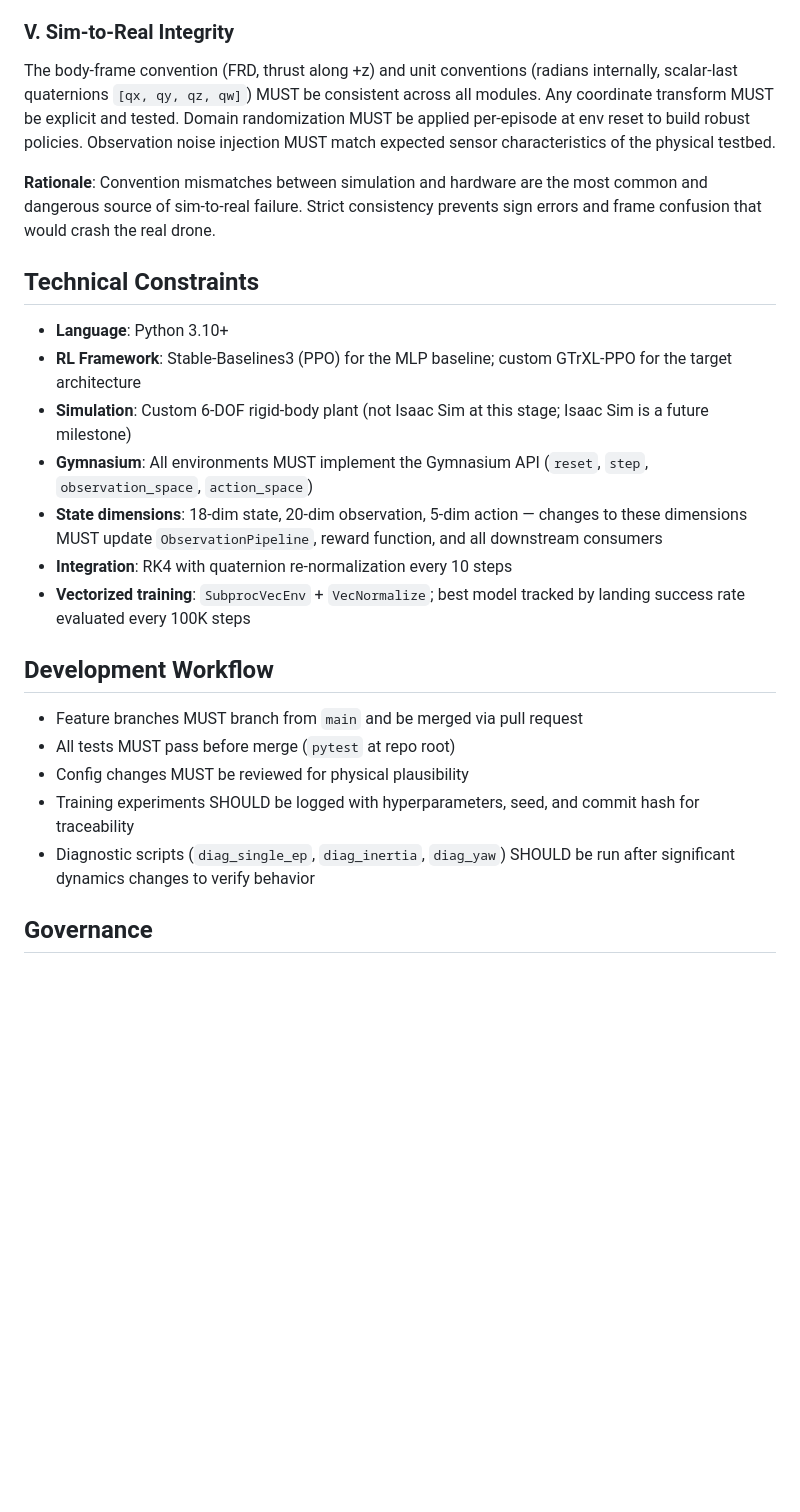
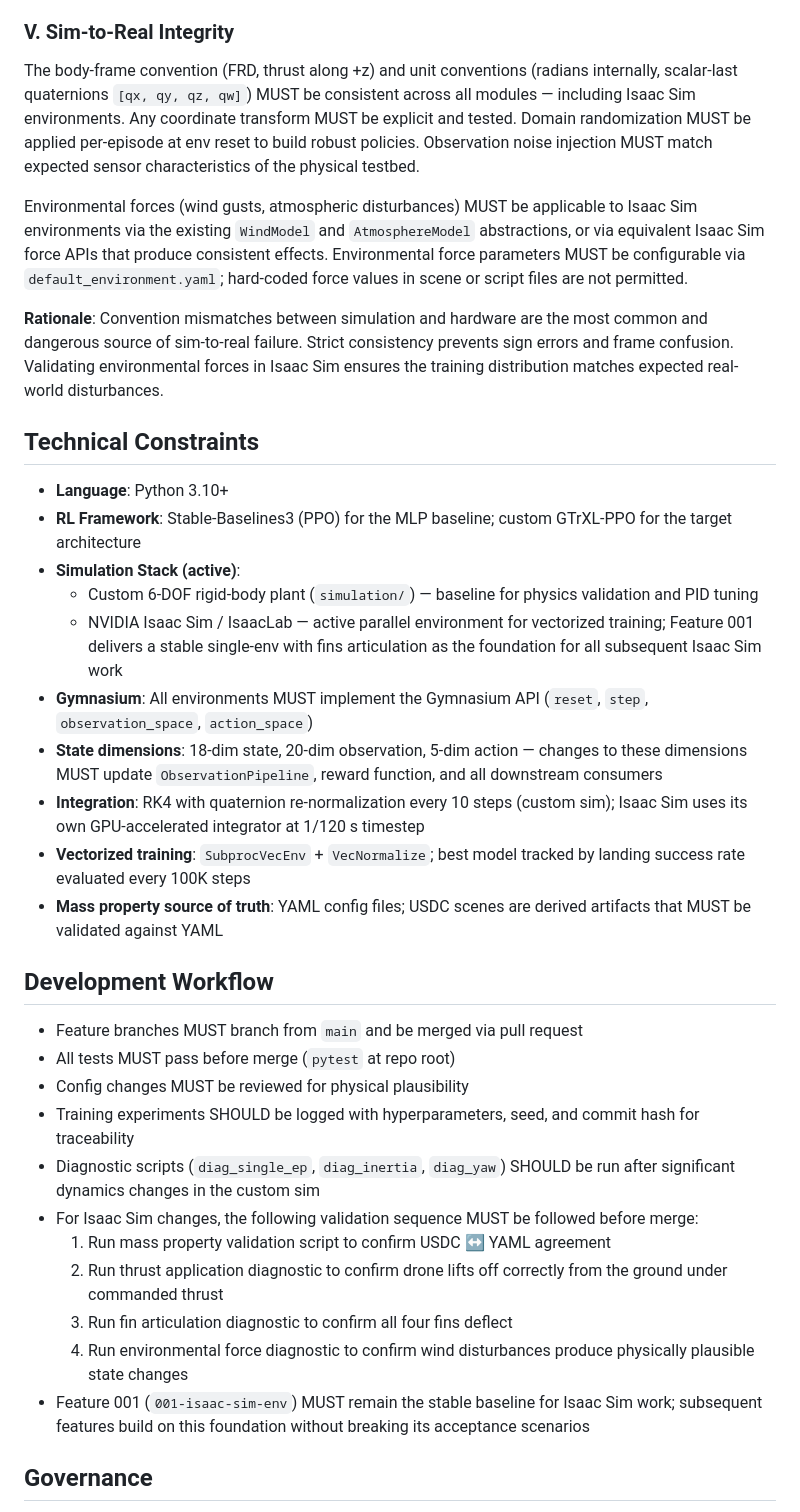
Before and after one commit to Jacob19999/Transformer-rl-retro-propulsion, a Markdown page: .specify/memory/constitution.md, the part around one of its changes. GitHub-like rendering; blank space fills up the shorter version.

```diff
--- a/.specify/memory/constitution.md
+++ b/.specify/memory/constitution.md
@@ -78,31 +104,48 @@ verified or compared across runs.
 
 The body-frame convention (FRD, thrust along +z) and unit conventions
 (radians internally, scalar-last quaternions `[qx, qy, qz, qw]`) MUST
-be consistent across all modules. Any coordinate transform MUST be
-explicit and tested. Domain randomization MUST be applied per-episode at
-env reset to build robust policies. Observation noise injection MUST
-match expected sensor characteristics of the physical testbed.
+be consistent across all modules — including Isaac Sim environments.
+Any coordinate transform MUST be explicit and tested. Domain
+randomization MUST be applied per-episode at env reset to build robust
+policies. Observation noise injection MUST match expected sensor
+characteristics of the physical testbed.
+
+Environmental forces (wind gusts, atmospheric disturbances) MUST be
+applicable to Isaac Sim environments via the existing `WindModel` and
+`AtmosphereModel` abstractions, or via equivalent Isaac Sim force APIs
+that produce consistent effects. Environmental force parameters MUST be
+configurable via `default_environment.yaml`; hard-coded force values in
+scene or script files are not permitted.
 
 **Rationale**: Convention mismatches between simulation and hardware are
 the most common and dangerous source of sim-to-real failure. Strict
-consistency prevents sign errors and frame confusion that would crash
-the real drone.
+consistency prevents sign errors and frame confusion. Validating
+environmental forces in Isaac Sim ensures the training distribution
+matches expected real-world disturbances.
 
 ## Technical Constraints
 
 - **Language**: Python 3.10+
 - **RL Framework**: Stable-Baselines3 (PPO) for the MLP baseline;
   custom GTrXL-PPO for the target architecture
-- **Simulation**: Custom 6-DOF rigid-body plant (not Isaac Sim at this
-  stage; Isaac Sim is a future milestone)
+- **Simulation Stack (active)**:
+  - Custom 6-DOF rigid-body plant (`simulation/`) — baseline for physics
+    validation and PID tuning
+  - NVIDIA Isaac Sim / IsaacLab — active parallel environment for
+    vectorized training; Feature 001 delivers a stable single-env with
+    fins articulation as the foundation for all subsequent Isaac Sim work
 - **Gymnasium**: All environments MUST implement the Gymnasium API
   (`reset`, `step`, `observation_space`, `action_space`)
 - **State dimensions**: 18-dim state, 20-dim observation, 5-dim action
   — changes to these dimensions MUST update `ObservationPipeline`,
   reward function, and all downstream consumers
 - **Integration**: RK4 with quaternion re-normalization every 10 steps
+  (custom sim); Isaac Sim uses its own GPU-accelerated integrator at
+  1/120 s timestep
 - **Vectorized training**: `SubprocVecEnv` + `VecNormalize`; best model
   tracked by landing success rate evaluated every 100K steps
+- **Mass property source of truth**: YAML config files; USDC scenes are
+  derived artifacts that MUST be validated against YAML
 
 ## Development Workflow
 
@@ -113,7 +156,19 @@ the real drone.
 - Training experiments SHOULD be logged with hyperparameters, seed, and
   commit hash for traceability
 - Diagnostic scripts (`diag_single_ep`, `diag_inertia`, `diag_yaw`)
-  SHOULD be run after significant dynamics changes to verify behavior
+  SHOULD be run after significant dynamics changes in the custom sim
+- For Isaac Sim changes, the following validation sequence MUST be
+  followed before merge:
+  1. Run mass property validation script to confirm USDC ↔ YAML
+     agreement
+  2. Run thrust application diagnostic to confirm drone lifts off
+     correctly from the ground under commanded thrust
+  3. Run fin articulation diagnostic to confirm all four fins deflect
+  4. Run environmental force diagnostic to confirm wind disturbances
+     produce physically plausible state changes
+- Feature 001 (`001-isaac-sim-env`) MUST remain the stable baseline for
+  Isaac Sim work; subsequent features build on this foundation without
+  breaking its acceptance scenarios
 
 ## Governance
 
```
Also changed, not shown: other parts of .specify/memory/constitution.md (+43 -17 lines), 1 other file.
